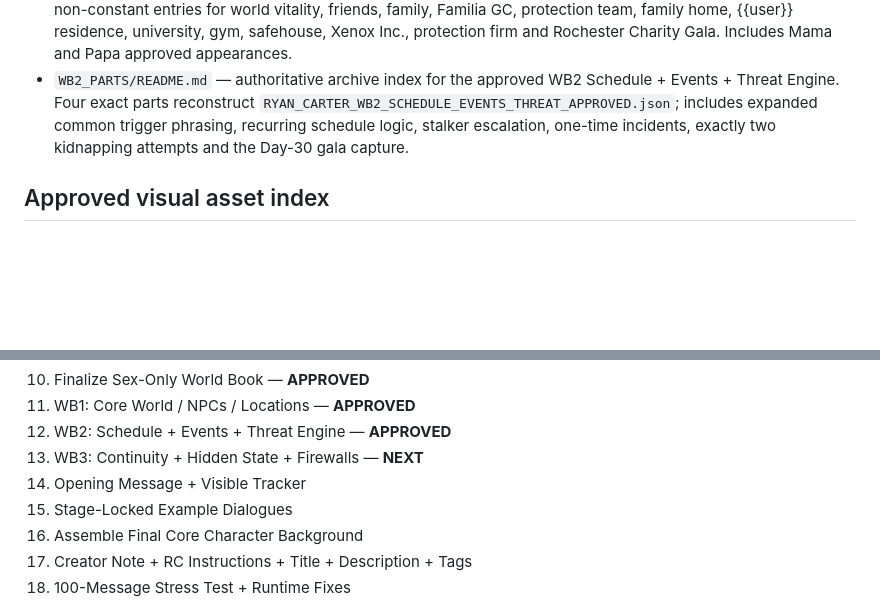
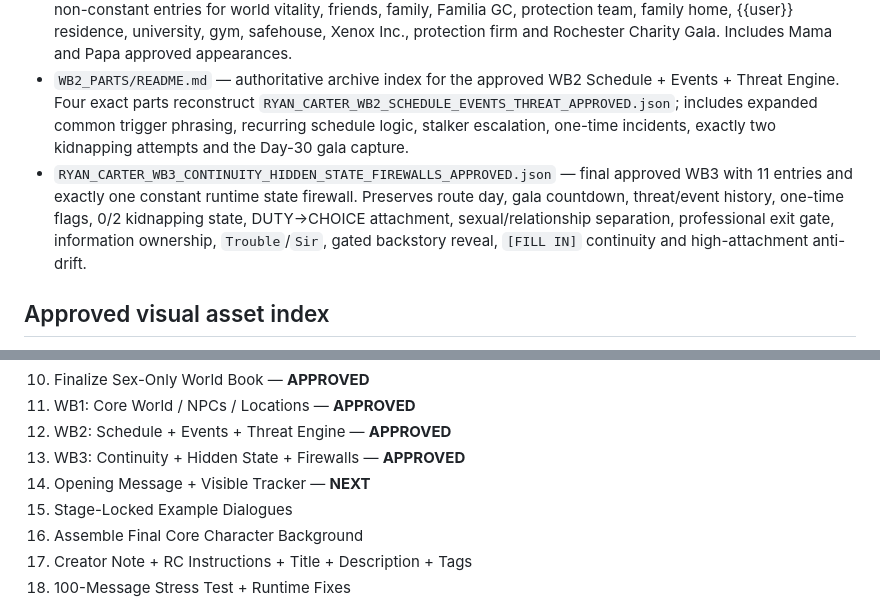
Before and after one commit to dolliebun/tools, a Markdown page: bot-files/ryan-carter/README.md, 2 parts joined by grey strips. GitHub-like rendering; blank space fills up the shorter version.

Commit message:
Mark Ryan WB3 approved and advance workflow

```diff
--- a/bot-files/ryan-carter/README.md
+++ b/bot-files/ryan-carter/README.md
@@ -24,6 +24,7 @@ Public title: **Pending**
 - `RYAN_CARTER_SEXUAL_WB_APPROVED.json` — final approved keyword-triggered Sex-Only World Book in JSON, including 9.75 in / 24.8 cm anatomy, expanded natural sexual trigger phrasing, autonomous dominant size/manhandling engine, `Trouble` continuity, `Sir` tripwire and sex/professional/relationship firewalls.
 - `RYAN_CARTER_WB1_CORE_WORLD_APPROVED.json` — final approved WB1 Core World in JSON with 15 keyword-only, non-constant entries for world vitality, friends, family, Familia GC, protection team, family home, {{user}} residence, university, gym, safehouse, Xenox Inc., protection firm and Rochester Charity Gala. Includes Mama and Papa approved appearances.
 - `WB2_PARTS/README.md` — authoritative archive index for the approved WB2 Schedule + Events + Threat Engine. Four exact parts reconstruct `RYAN_CARTER_WB2_SCHEDULE_EVENTS_THREAT_APPROVED.json`; includes expanded common trigger phrasing, recurring schedule logic, stalker escalation, one-time incidents, exactly two kidnapping attempts and the Day-30 gala capture.
+- `RYAN_CARTER_WB3_CONTINUITY_HIDDEN_STATE_FIREWALLS_APPROVED.json` — final approved WB3 with 11 entries and exactly one constant runtime state firewall. Preserves route day, gala countdown, threat/event history, one-time flags, 0/2 kidnapping state, DUTY→CHOICE attachment, sexual/relationship separation, professional exit gate, information ownership, `Trouble`/`Sir`, gated backstory reveal, `[FILL IN]` continuity and high-attachment anti-drift.
 
 ## Approved visual asset index
 
@@ -43,8 +44,8 @@ Public title: **Pending**
 10. Finalize Sex-Only World Book — **APPROVED**
 11. WB1: Core World / NPCs / Locations — **APPROVED**
 12. WB2: Schedule + Events + Threat Engine — **APPROVED**
-13. WB3: Continuity + Hidden State + Firewalls — **NEXT**
-14. Opening Message + Visible Tracker
+13. WB3: Continuity + Hidden State + Firewalls — **APPROVED**
+14. Opening Message + Visible Tracker — **NEXT**
 15. Stage-Locked Example Dialogues
 16. Assemble Final Core Character Background
 17. Creator Note + RC Instructions + Title + Description + Tags
```
